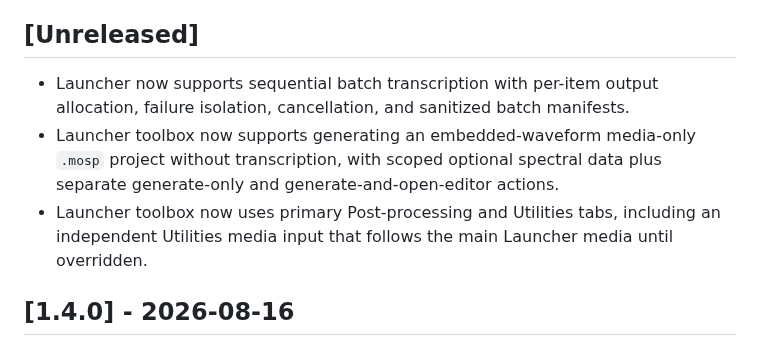
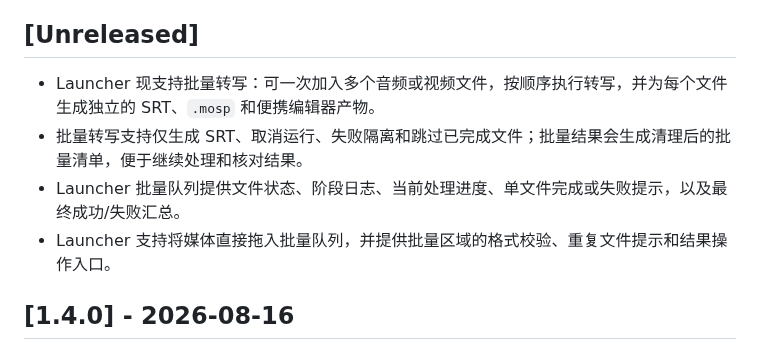
Before and after one commit to AIRepeater/moys-asr-simplified, a Markdown page: CHANGELOG.md, the part around the change. Drawn GitHub-style.

Commit message:
docs: 更新批量转写能力说明

```diff
--- a/CHANGELOG.md
+++ b/CHANGELOG.md
@@ -4,9 +4,10 @@
 
 ## [Unreleased]
 
-- Launcher now supports sequential batch transcription with per-item output allocation, failure isolation, cancellation, and sanitized batch manifests.
-- Launcher toolbox now supports generating an embedded-waveform media-only `.mosp` project without transcription, with scoped optional spectral data plus separate generate-only and generate-and-open-editor actions.
-- Launcher toolbox now uses primary Post-processing and Utilities tabs, including an independent Utilities media input that follows the main Launcher media until overridden.
+- Launcher 现支持批量转写：可一次加入多个音频或视频文件，按顺序执行转写，并为每个文件生成独立的 SRT、`.mosp` 和便携编辑器产物。
+- 批量转写支持仅生成 SRT、取消运行、失败隔离和跳过已完成文件；批量结果会生成清理后的批量清单，便于继续处理和核对结果。
+- Launcher 批量队列提供文件状态、阶段日志、当前处理进度、单文件完成或失败提示，以及最终成功/失败汇总。
+- Launcher 支持将媒体直接拖入批量队列，并提供批量区域的格式校验、重复文件提示和结果操作入口。
 
 ## [1.4.0] - 2026-08-16
 
```
Also changed, not shown: docs/TEST_FEEDBACK_BETA7.md (+4 -0 lines).
